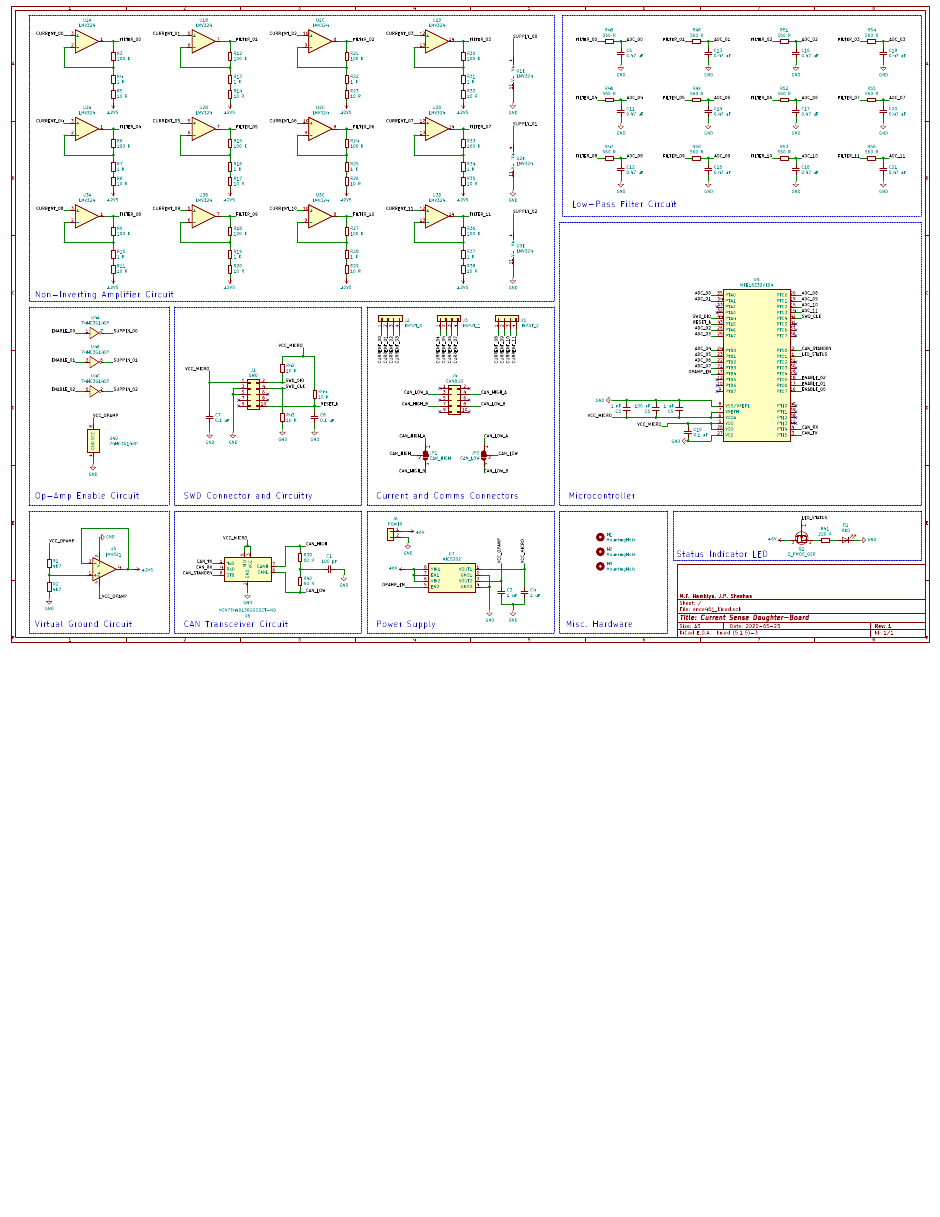
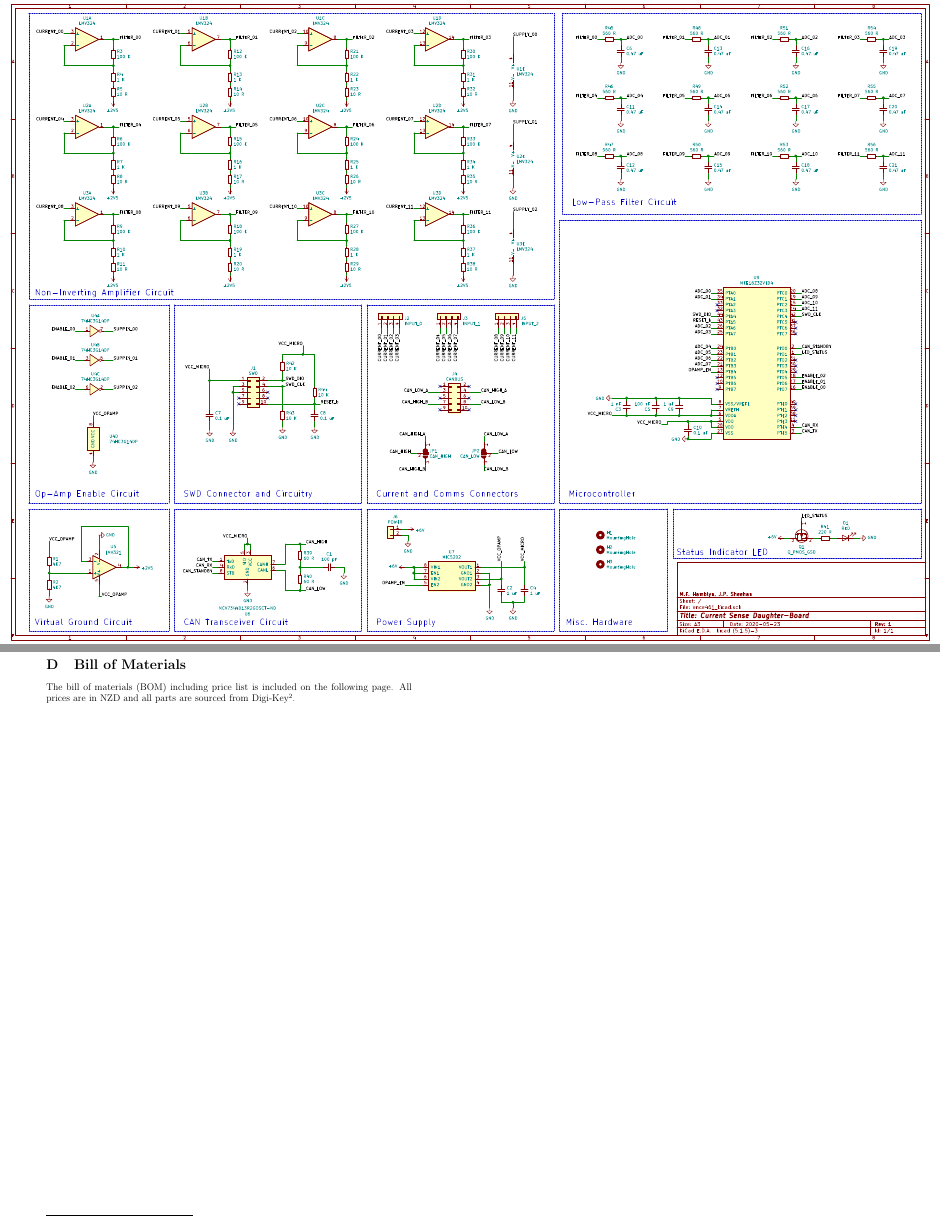
Before and after one commit to jpsheehan/ence461-assignment2, a LaTeX document (report/report.tex, which reads report/appendix-bom.tex): part of page 10 of 10 before the commit and two parts of pages 10 and 11 of 12 after it, the two joined at a grey line, cut so that both start at the same text, the shorter picture padded with empty space. Compiled offline with pdfLaTeX.

Commit message:
Added stuff to appendix.

```diff
--- /dev/null
+++ b/report/appendix-bom.tex
@@ -0,0 +1,7 @@
+\section{Bill of Materials}
+\label{ap:bom}
+
+The bill of materials (BOM) including price list is included on the following page.
+All prices are in NZD and all parts are sourced from Digi-Key\footnote{\url{https://www.digikey.co.nz/}}.
+
+\includepdf[pages=1,fitpaper]{includes/BOM_cost.pdf}
```
Also changed, not shown: report/appendix.tex (+5 -0 lines).
